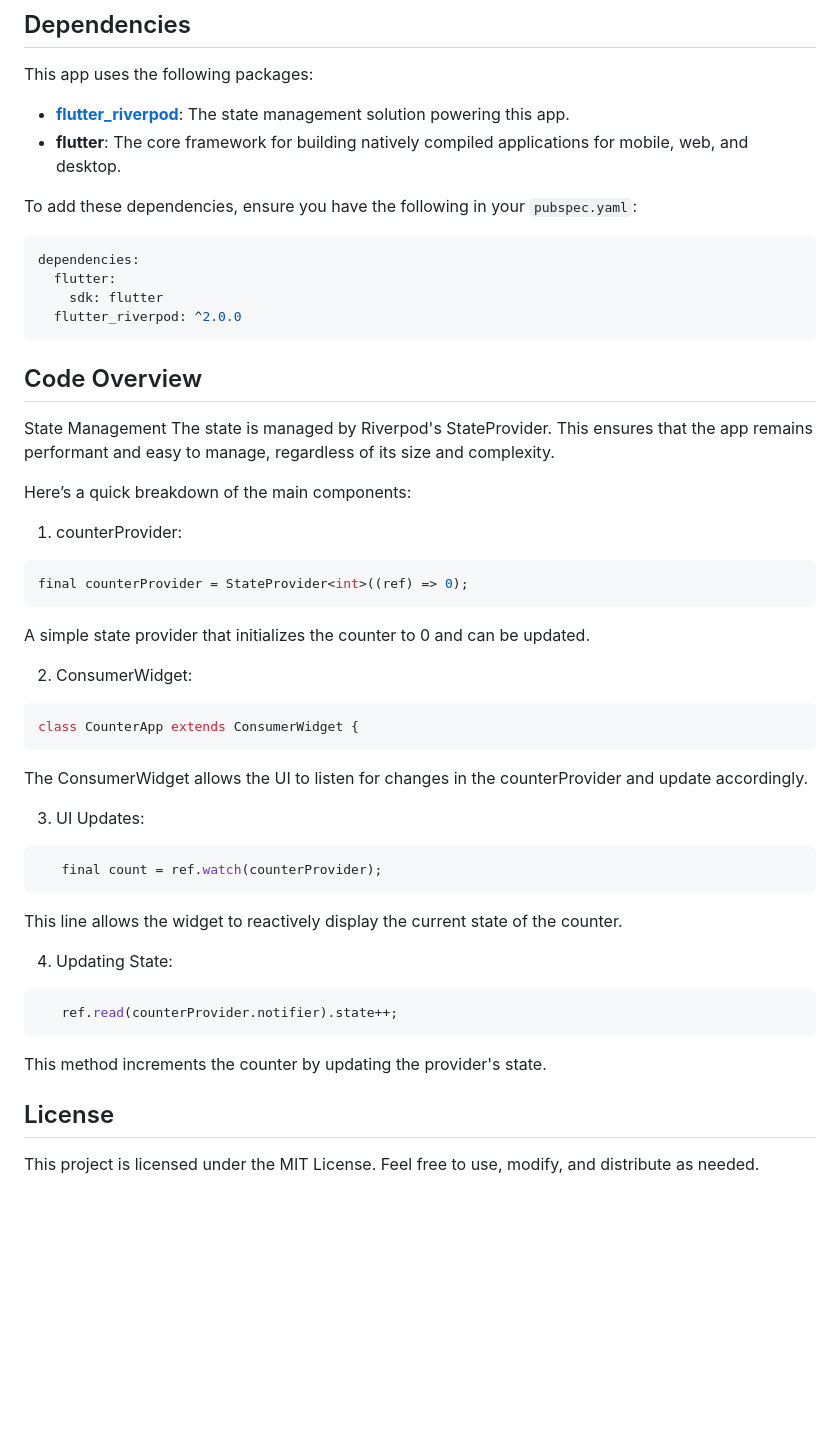
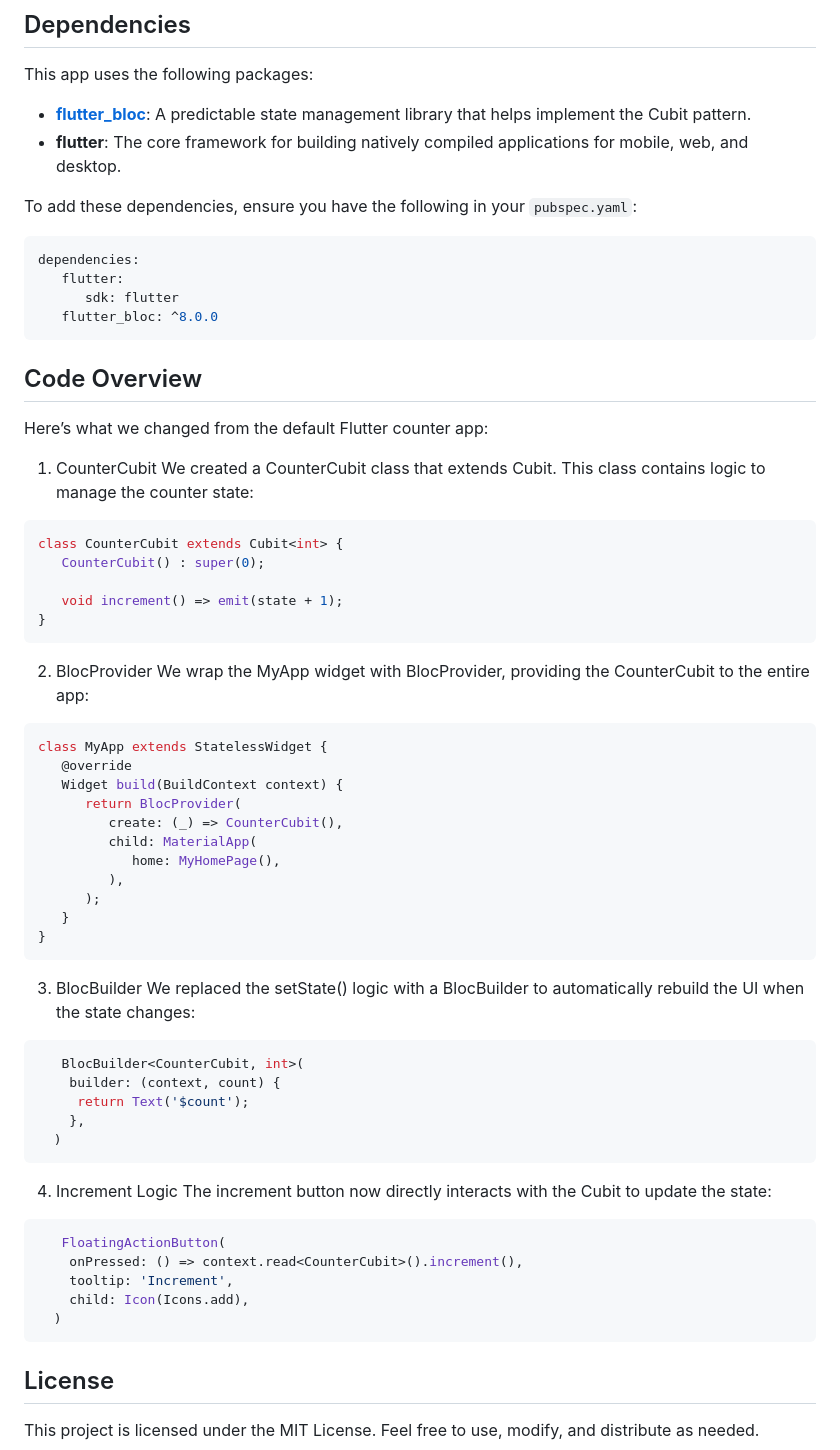
Before and after one commit to tech-ramakant/counter_app_with_riverpod, a Markdown page: README.md, the part around the change printed below. GitHub-like rendering; blank space fills up the shorter version.

````diff
--- a/README.md
+++ b/README.md
@@ -43,52 +42,71 @@ Welcome to the **Riverpod Counter App**! This is a simple Flutter application de
 
 This app uses the following packages:
 
-- **[flutter_riverpod](https://pub.dev/packages/flutter_riverpod)**: The state management solution powering this app.
+- **[flutter_bloc](https://pub.dev/packages/flutter_bloc)**: A predictable state management library that helps implement the Cubit pattern.
 - **flutter**: The core framework for building natively compiled applications for mobile, web, and desktop.
 
 To add these dependencies, ensure you have the following in your `pubspec.yaml`:
 
 ```yaml
 dependencies:
-  flutter:
-    sdk: flutter
-  flutter_riverpod: ^2.0.0
+   flutter:
+      sdk: flutter
+   flutter_bloc: ^8.0.0
 ```
 
 ## Code Overview
 
-State Management
-The state is managed by Riverpod's StateProvider. This ensures that the app remains performant and easy to manage, regardless of its size and complexity.
+Here’s what we changed from the default Flutter counter app:
 
-Here’s a quick breakdown of the main components:
+1. CounterCubit
+   We created a CounterCubit class that extends Cubit<int>. This class contains logic to manage the counter state:
 
-1. counterProvider:
 ```dart
-final counterProvider = StateProvider<int>((ref) => 0);
+class CounterCubit extends Cubit<int> {
+   CounterCubit() : super(0);
+
+   void increment() => emit(state + 1);
+}
 ```
 
-A simple state provider that initializes the counter to 0 and can be updated.
+2. BlocProvider
+   We wrap the MyApp widget with BlocProvider, providing the CounterCubit to the entire app:
 
-2. ConsumerWidget:
 ```dart
-class CounterApp extends ConsumerWidget {
+class MyApp extends StatelessWidget {
+   @override
+   Widget build(BuildContext context) {
+      return BlocProvider(
+         create: (_) => CounterCubit(),
+         child: MaterialApp(
+            home: MyHomePage(),
+         ),
+      );
+   }
+}
 ```
 
-The ConsumerWidget allows the UI to listen for changes in the counterProvider and update accordingly.
+3. BlocBuilder
+   We replaced the setState() logic with a BlocBuilder to automatically rebuild the UI when the state changes:
 
-3. UI Updates:
 ```dart
-   final count = ref.watch(counterProvider);
+   BlocBuilder<CounterCubit, int>(
+    builder: (context, count) {
+     return Text('$count');
+    },
+  )
 ```
 
-This line allows the widget to reactively display the current state of the counter.
+4. Increment Logic
+   The increment button now directly interacts with the Cubit to update the state:
 
-4. Updating State:
 ```dart
-   ref.read(counterProvider.notifier).state++;
+   FloatingActionButton(
+    onPressed: () => context.read<CounterCubit>().increment(),
+    tooltip: 'Increment',
+    child: Icon(Icons.add),
+  )
 ```
-
-This method increments the counter by updating the provider's state.
 
 ## License
 This project is licensed under the MIT License. Feel free to use, modify, and distribute as needed.
````
Also changed, not shown: other parts of README.md (+9 -10 lines).
